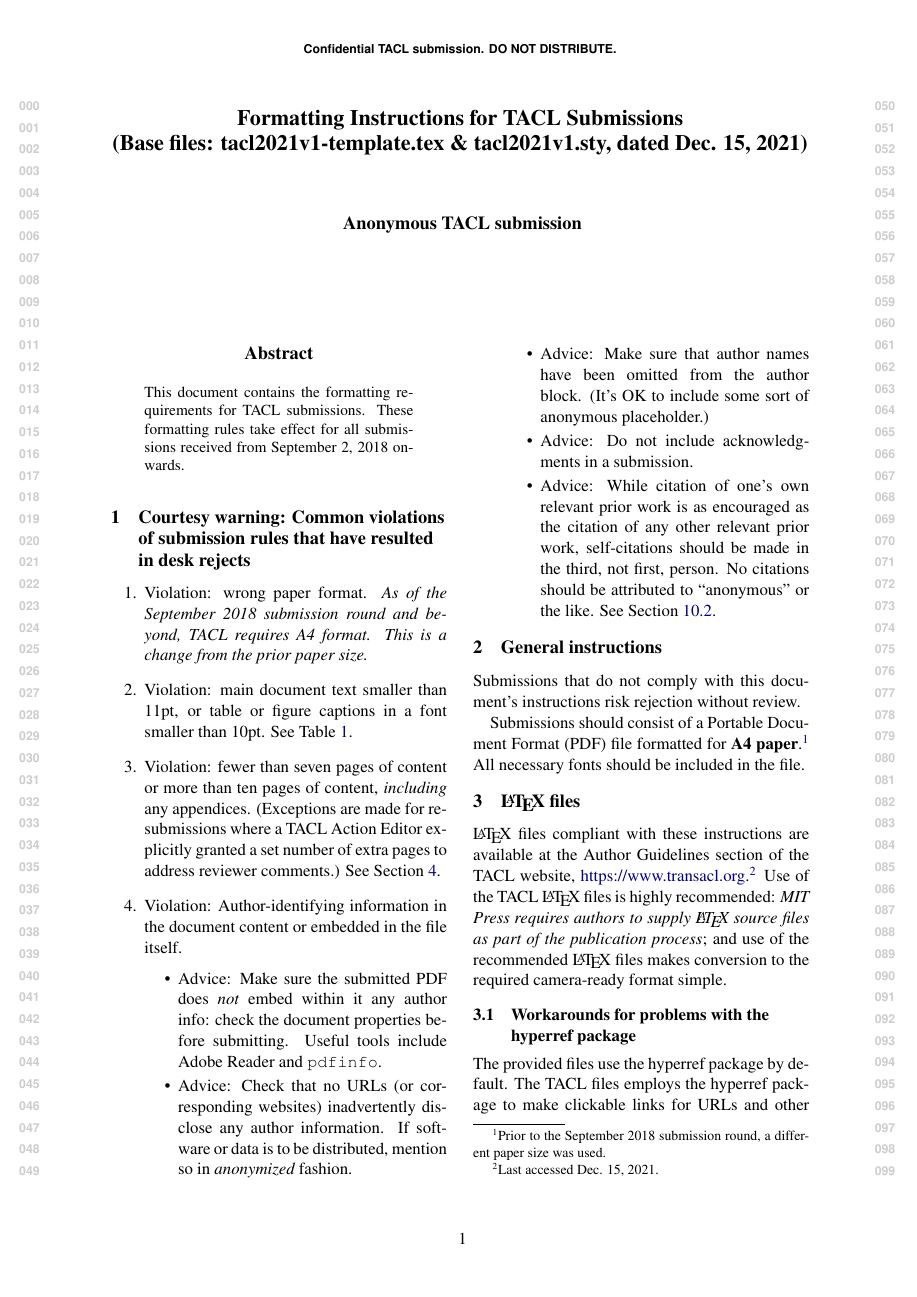
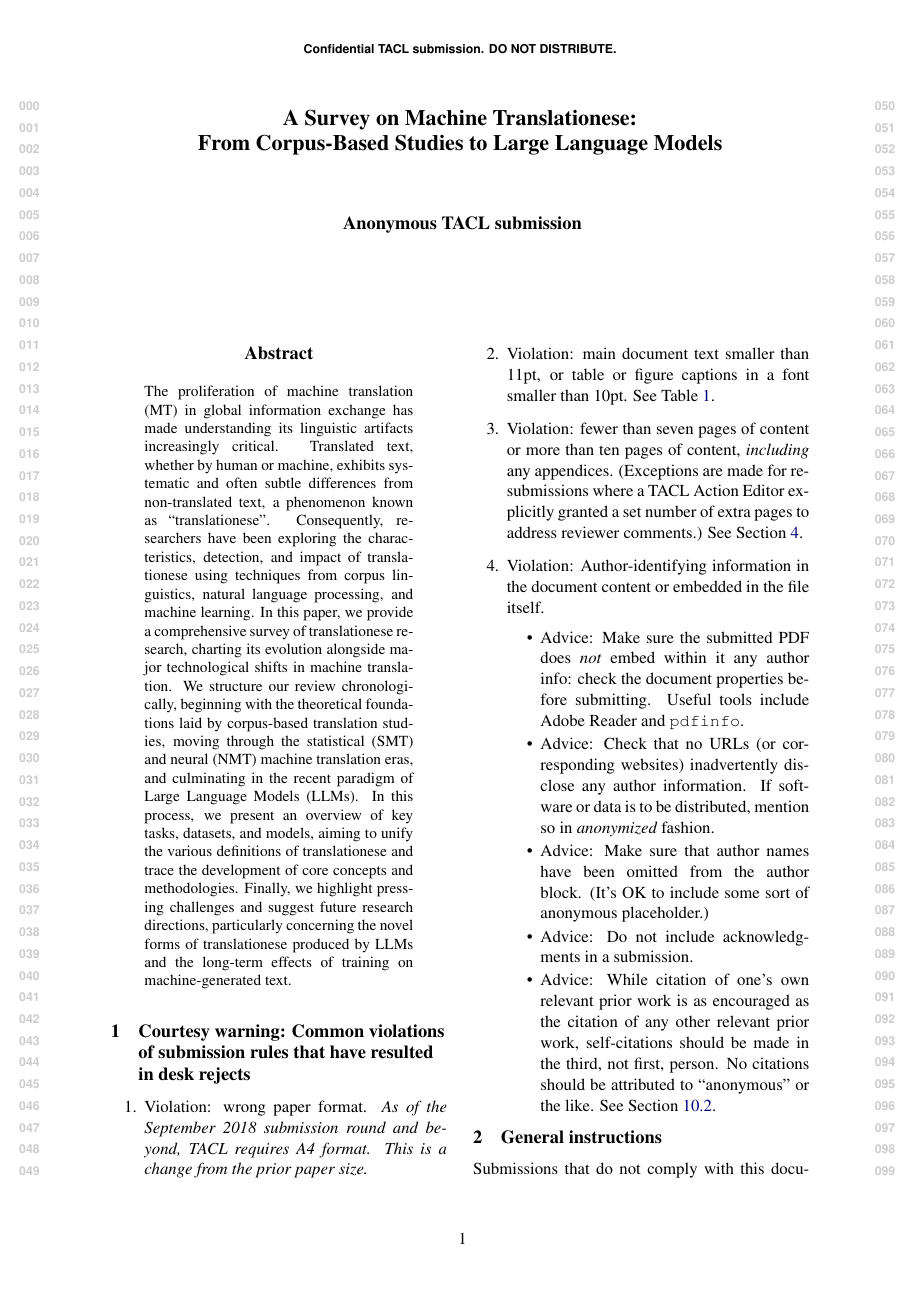
Before and after one commit to MrWater98/A_Survey_on_Machine_Translationese, a LaTeX paper (tacl2021v1-template.tex): page 1 of 5. Compiled offline with pdfLaTeX.

Commit message:
Add survey title and abstract for Machine Translationese survey

```diff
--- a/tacl2021v1-template.tex
+++ b/tacl2021v1-template.tex
@@ -62,8 +62,7 @@ TACL-submission anonymization requirements)}
 %%%% End TACL-instructions-specific macro block
 %%%%
 
-\title{Formatting Instructions for TACL \TaclPapers \\
-(Base files: \styleFileVersion-template.tex \& \styleFileVersion.sty, dated \dateOfLastUpdate)}
+\title{A Survey on Machine Translationese: \\From Corpus-Based Studies to Large Language Models}
 
 % Author information does not appear in the pdf unless the "acceptedWithA" option is given
 
@@ -130,9 +129,7 @@ TACL-submission anonymization requirements)}
 \begin{document}
 \maketitle
 \begin{abstract}
-  This document contains the formatting requirements for TACL \taclpapers. These
-  formatting rules take effect for all \taclpapers received from September 2, 2018
-  onwards.
+  The proliferation of machine translation (MT) in global information exchange has made understanding its linguistic artifacts increasingly critical. Translated text, whether by human or machine, exhibits systematic and often subtle differences from non-translated text, a phenomenon known as ``translationese''. Consequently, researchers have been exploring the characteristics, detection, and impact of translationese using techniques from corpus linguistics, natural language processing, and machine learning. In this paper, we provide a comprehensive survey of translationese research, charting its evolution alongside major technological shifts in machine translation. We structure our review chronologically, beginning with the theoretical foundations laid by corpus-based translation studies, moving through the statistical (SMT) and neural (NMT) machine translation eras, and culminating in the recent paradigm of Large Language Models (LLMs). In this process, we present an overview of key tasks, datasets, and models, aiming to unify the various definitions of translationese and trace the development of core concepts and methodologies. Finally, we highlight pressing challenges and suggest future research directions, particularly concerning the novel forms of translationese produced by LLMs and the long-term effects of training on machine-generated text.
 \end{abstract}
 
 \iftaclpubformat
```
